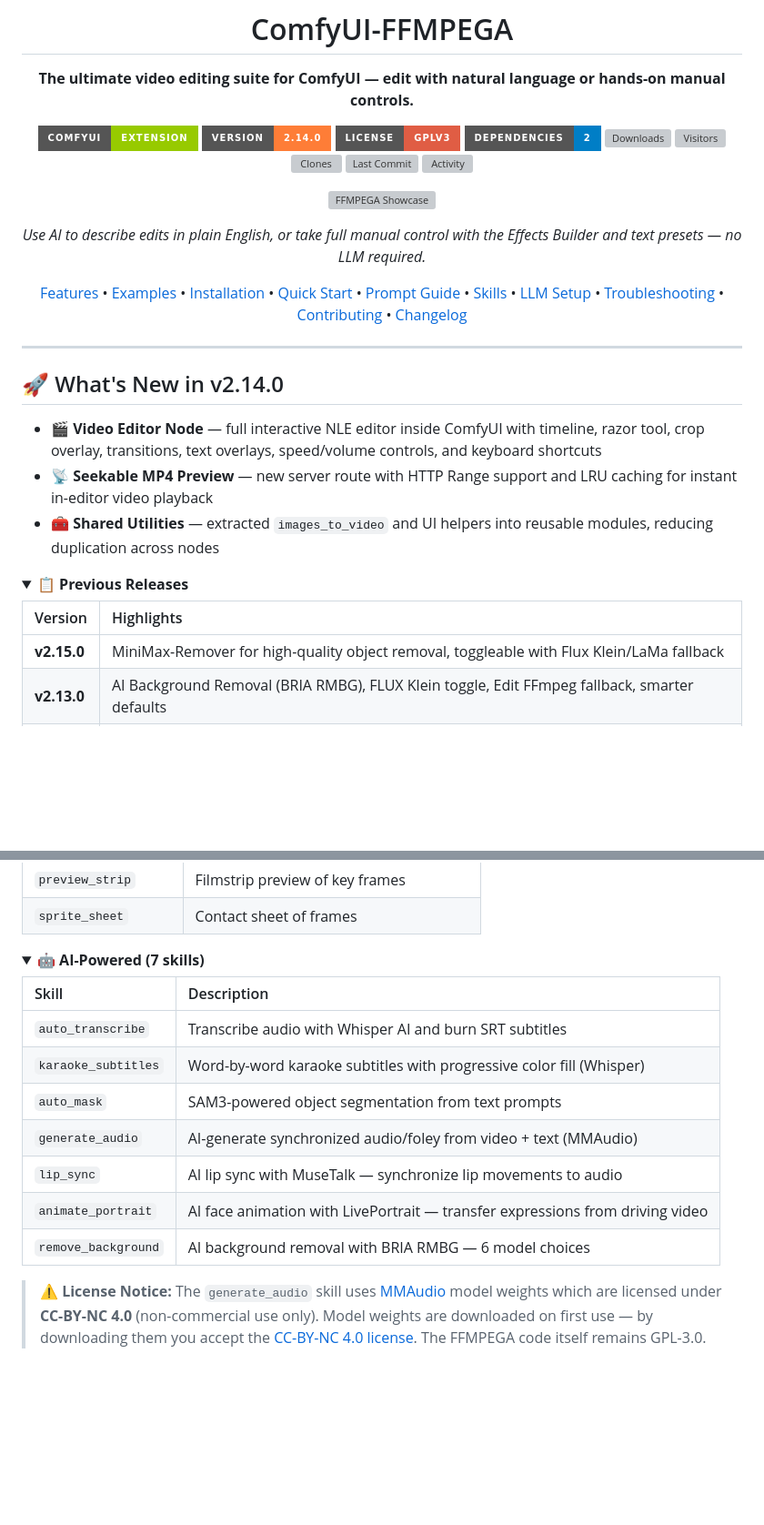
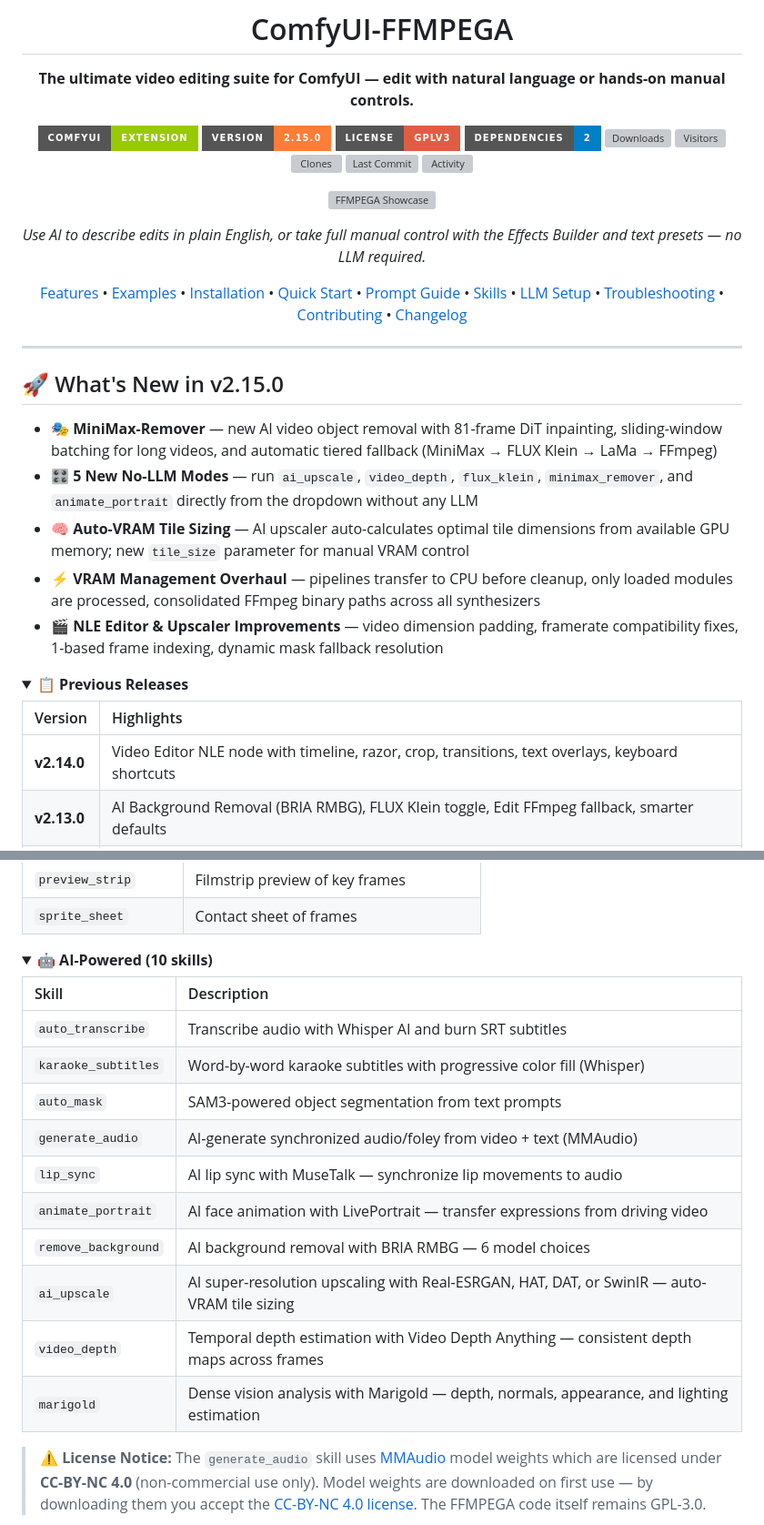
Before and after one commit to AEmotionStudio/ComfyUI-FFMPEGA, a Markdown page: README.md, 2 parts joined by grey strips. Shown at 91% size. Drawn GitHub-style; folded sections open; badges without logos; blank space fills up the shorter version; grey boxes are pictures that could not be loaded.

Commit message:
feat: Introduce MiniMax-Remover, new AI no-LLM modes, VRAM management, and NLE/upscaler enhancements.

```diff
--- a/README.md
+++ b/README.md
@@ -5,7 +5,7 @@
 **The ultimate video editing suite for ComfyUI — edit with natural language or hands-on manual controls.**
 
 [![ComfyUI](https://img.shields.io/badge/ComfyUI-Extension-green?style=for-the-badge)](https://github.com/comfyanonymous/ComfyUI)
-[![Version](https://img.shields.io/badge/Version-2.14.0-orange?style=for-the-badge)](https://github.com/AEmotionStudio/ComfyUI-FFMPEGA/releases)
+[![Version](https://img.shields.io/badge/Version-2.15.0-orange?style=for-the-badge)](https://github.com/AEmotionStudio/ComfyUI-FFMPEGA/releases)
 [![License](https://img.shields.io/badge/License-GPLv3-red?style=for-the-badge)](LICENSE)
 [![Dependencies](https://img.shields.io/badge/dependencies-2-brightgreen?style=for-the-badge&color=blue)](requirements.txt)
 [![Downloads](https://img.shields.io/badge/dynamic/json?color=blueviolet&label=Downloads&query=downloads.smart_count&url=https://raw.githubusercontent.com/AEmotionStudio/ComfyUI-FFMPEGA/refs/heads/badges/traffic_stats.json&style=for-the-badge&logo=github)](https://github.com/AEmotionStudio/ComfyUI-FFMPEGA/releases)
@@ -24,18 +24,20 @@
 
 ---
 
-## 🚀 What's New in v2.14.0
-
-*   🎬 **Video Editor Node** — full interactive NLE editor inside ComfyUI with timeline, razor tool, crop overlay, transitions, text overlays, speed/volume controls, and keyboard shortcuts
-*   📡 **Seekable MP4 Preview** — new server route with HTTP Range support and LRU caching for instant in-editor video playback
-*   🧰 **Shared Utilities** — extracted `images_to_video` and UI helpers into reusable modules, reducing duplication across nodes
+## 🚀 What's New in v2.15.0
+
+*   🎭 **MiniMax-Remover** — new AI video object removal with 81-frame DiT inpainting, sliding-window batching for long videos, and automatic tiered fallback (MiniMax → FLUX Klein → LaMa → FFmpeg)
+*   🎛️ **5 New No-LLM Modes** — run `ai_upscale`, `video_depth`, `flux_klein`, `minimax_remover`, and `animate_portrait` directly from the dropdown without any LLM
+*   🧠 **Auto-VRAM Tile Sizing** — AI upscaler auto-calculates optimal tile dimensions from available GPU memory; new `tile_size` parameter for manual VRAM control
+*   ⚡ **VRAM Management Overhaul** — pipelines transfer to CPU before cleanup, only loaded modules are processed, consolidated FFmpeg binary paths across all synthesizers
+*   🎬 **NLE Editor & Upscaler Improvements** — video dimension padding, framerate compatibility fixes, 1-based frame indexing, dynamic mask fallback resolution
 
 <details>
 <summary><b>📋 Previous Releases</b></summary>
 
 | Version | Highlights |
 | :--- | :--- |
-| **v2.15.0** | MiniMax-Remover for high-quality object removal, toggleable with Flux Klein/LaMa fallback |
+| **v2.14.0** | Video Editor NLE node with timeline, razor, crop, transitions, text overlays, keyboard shortcuts |
 | **v2.13.0** | AI Background Removal (BRIA RMBG), FLUX Klein toggle, Edit FFmpeg fallback, smarter defaults |
 | **v2.12.0** | AI Face Animation (LivePortrait), MMAudio in-process inference, MCP progressive disclosure, LaMa safetensors conversion |
 | **v2.11.0** | MMAudio in-process migration, `generate_audio` no-LLM mode, MCP tools, CLI binary caching |
@@ -1126,7 +1131,7 @@ FFMPEGA includes a comprehensive skill system with **212 operations** organized
 </details>
 
 <details>
-<summary><b>🤖 AI-Powered (7 skills)</b></summary>
+<summary><b>🤖 AI-Powered (10 skills)</b></summary>
 
 | Skill | Description |
 | :--- | :--- |
@@ -1137,6 +1142,9 @@ FFMPEGA includes a comprehensive skill system with **212 operations** organized
 | `lip_sync` | AI lip sync with MuseTalk — synchronize lip movements to audio |
 | `animate_portrait` | AI face animation with LivePortrait — transfer expressions from driving video |
 | `remove_background` | AI background removal with BRIA RMBG — 6 model choices |
+| `ai_upscale` | AI super-resolution upscaling with Real-ESRGAN, HAT, DAT, or SwinIR — auto-VRAM tile sizing |
+| `video_depth` | Temporal depth estimation with Video Depth Anything — consistent depth maps across frames |
+| `marigold` | Dense vision analysis with Marigold — depth, normals, appearance, and lighting estimation |
 
 > ⚠️ **License Notice:** The `generate_audio` skill uses [MMAudio](https://github.com/hkchengrex/MMAudio) model weights which are licensed under **CC-BY-NC 4.0** (non-commercial use only). Model weights are downloaded on first use — by downloading them you accept the [CC-BY-NC 4.0 license](https://creativecommons.org/licenses/by-nc/4.0/). The FFMPEGA code itself remains GPL-3.0.
 
```
Also changed, not shown: other parts of README.md (+6 -3 lines), CHANGELOG.md (+22 -5 lines).
